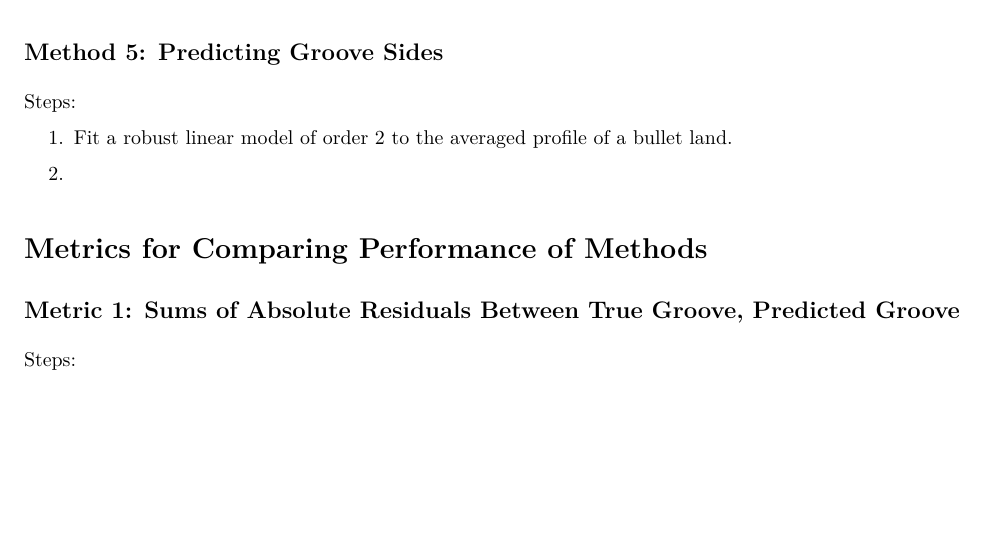
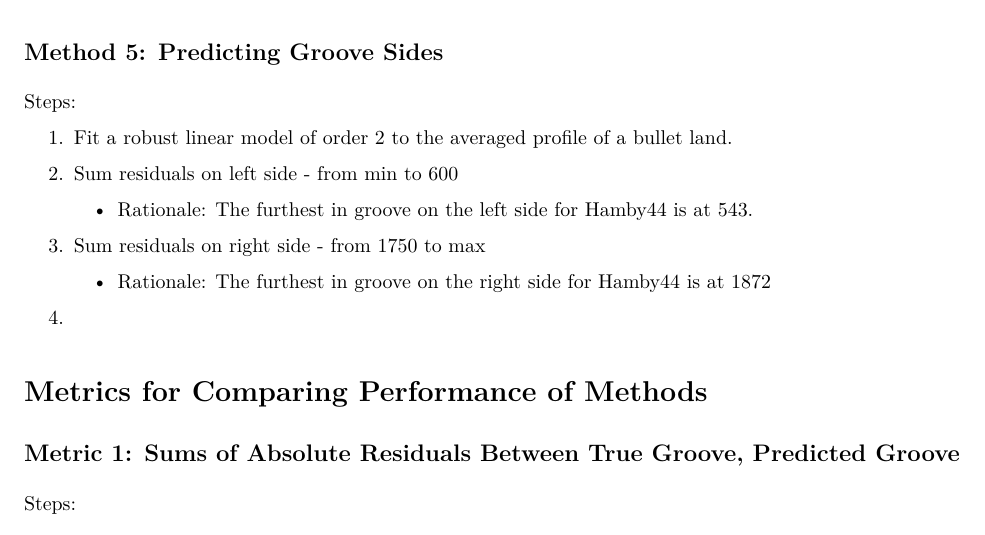
Before and after one commit to CSAFE-ISU/grooves, an R Markdown document (methods_writeup.Rmd): part of page 2 of 2 before the commit and part of page 2 of 3 after it, cut so that both start at the same text, the shorter picture padded with empty space. The pictures show the output file methods_writeup.pdf that the author committed with the source.

Commit message:
adding details to writeup

```diff
--- a/methods_writeup.Rmd
+++ b/methods_writeup.Rmd
@@ -73,6 +73,14 @@ Steps:
 Steps:
 \begin{enumerate}
 \item Fit a robust linear model of order 2 to the averaged profile of a bullet land.
+\item Sum residuals on left side - from min to 600
+  \begin{itemize}
+  \item Rationale: The furthest in groove on the left side for Hamby44 is at 543.
+  \end{itemize}
+\item Sum residuals on right side - from 1750 to max
+  \begin{itemize}
+  \item Rationale: The furthest in groove on the right side for Hamby44 is at 1872
+  \end{itemize}
 \item
 \end{enumerate}
 
```
Also changed, not shown: methods_writeup.pdf.
